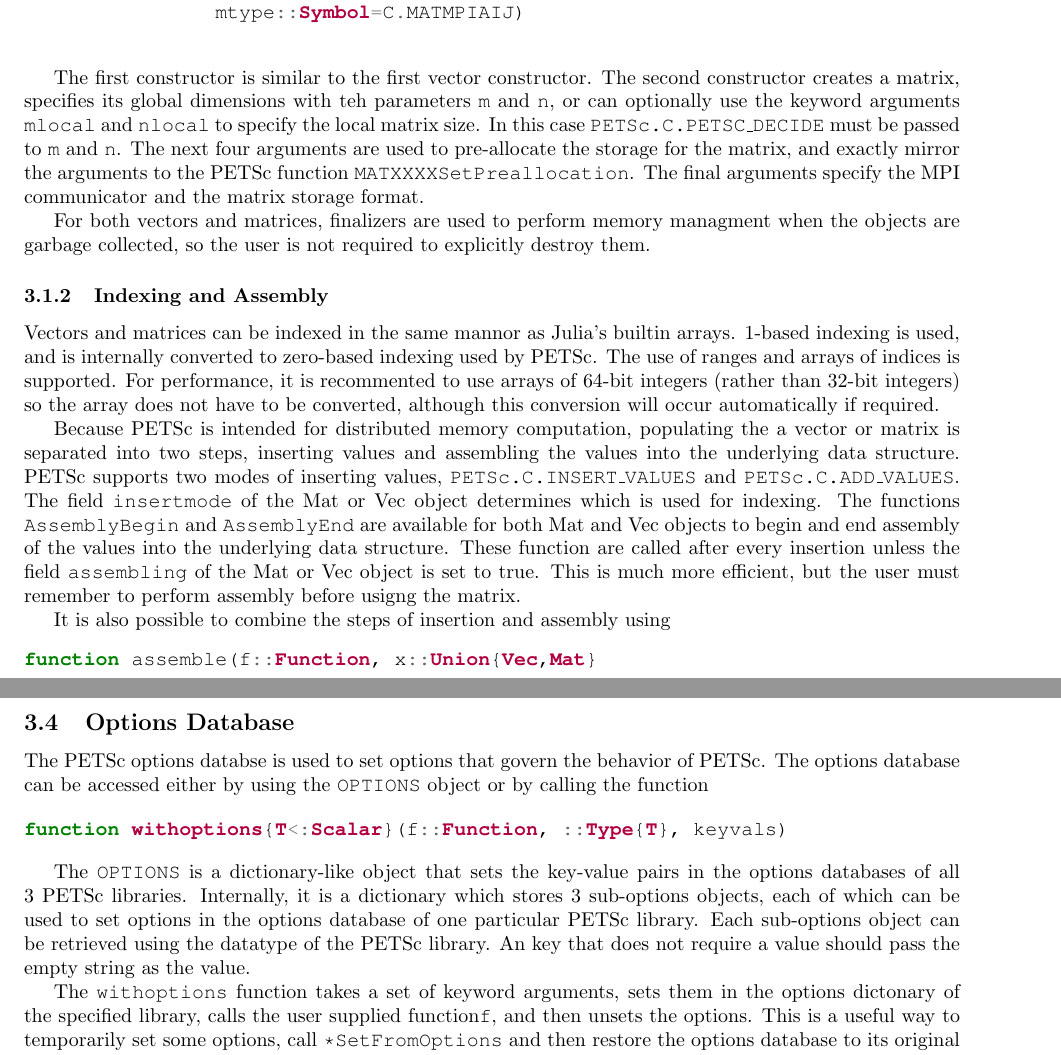
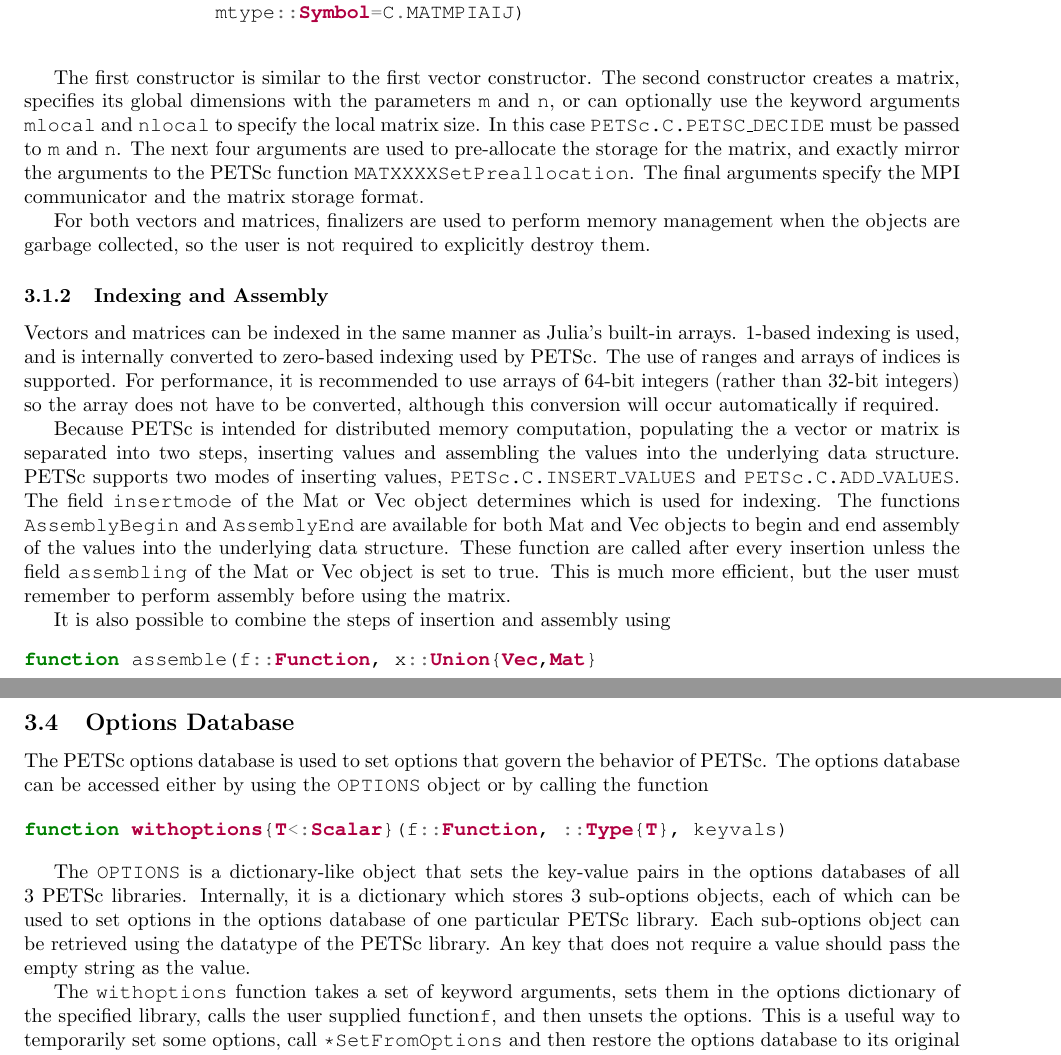
Before and after one commit to JuliaParallel/PETSc.jl, a LaTeX document (doc/main.tex): two parts of pages 2 and 4 of 4, joined at a grey line, cut so that both start at the same text. Compiled offline with pdfLaTeX.

Commit message:
spellcheck

```diff
--- a/doc/main.tex
+++ b/doc/main.tex
@@ -128,25 +128,25 @@ function Mat{T}(::Type{T}, m::Integer, n::Integer;
 \end{minted}
 
 The first constructor is similar to the first vector constructor.
-The second constructor creates a matrix, specifies its global dimensions with teh parameters \ttt{m} and \ttt{n}, or can optionally use the keyword arguments \ttt{mlocal} and \ttt{nlocal} to specify the local matrix size.
+The second constructor creates a matrix, specifies its global dimensions with the parameters \ttt{m} and \ttt{n}, or can optionally use the keyword arguments \ttt{mlocal} and \ttt{nlocal} to specify the local matrix size.
 In this case \ttt{PETSc.C.PETSC\_DECIDE} must be passed to \ttt{m} and \ttt{n}.
 The next four arguments are used to pre-allocate the storage for the matrix, and exactly mirror the arguments to the PETSc function \ttt{MATXXXXSetPreallocation}.
 The final arguments specify the MPI communicator and the matrix storage format.
 
-For both vectors and matrices, finalizers are used to perform memory managment when the objects are garbage collected, so the user is not required to explicitly destroy them.
+For both vectors and matrices, finalizers are used to perform memory management when the objects are garbage collected, so the user is not required to explicitly destroy them.
 
 \subsubsection{Indexing and Assembly}
-Vectors and matrices can be indexed in the same mannor as Julia's builtin arrays.
+Vectors and matrices can be indexed in the same manner as Julia's built-in arrays.
 1-based indexing is used, and is internally converted to zero-based indexing used by PETSc.
 The use of ranges and arrays of indices is supported.
-For performance, it is recommented to use arrays of 64-bit integers (rather than 32-bit integers) so the array does not have to be converted, although this conversion will occur automatically if required.
+For performance, it is recommended to use arrays of 64-bit integers (rather than 32-bit integers) so the array does not have to be converted, although this conversion will occur automatically if required.
 
 Because PETSc is intended for distributed memory computation, populating the a vector or matrix is separated into two steps, inserting values and assembling the values into the underlying data structure.
 PETSc supports two modes of inserting values, \ttt{PETSc.C.INSERT\_VALUES} and \ttt{PETSc.C.ADD\_VALUES}.
 The field \ttt{insertmode} of the Mat or Vec object  determines which is used for indexing.
 The functions \ttt{AssemblyBegin} and \ttt{AssemblyEnd} are available for both Mat and Vec objects to begin and end assembly of the values into the underlying data structure.
 These function are called after every insertion unless the field \ttt{assembling} of the Mat or Vec object is set to true.
-This is much more efficient, but the user must remember to perform assembly before usigng the matrix.
+This is much more efficient, but the user must remember to perform assembly before using the matrix.
 
 It is also possible to combine the steps of insertion and assembly using
 \begin{minted}{julia}
@@ -204,7 +204,7 @@ KSP{T}(A::Mat{T}, PA::Mat{T}=A; kws...)
 \end{minted}
 
 where \ttt{A} is the linear operator and \ttt{PA}  is the linear operator used for constructing the preconditioner, with a default value of using \ttt{A} for both.
-Any additional keyword arguments are set as key-value pairs in the PETSc options databse, and then the C interface function \ttt{KSPSetFromOptions} is called to copy those values to the KSP object (see \ref{sec:options}).
+Any additional keyword arguments are set as key-value pairs in the PETSc options database, and then the C interface function \ttt{KSPSetFromOptions} is called to copy those values to the KSP object (see \ref{sec:options}).
 
 The functions
 \begin{minted}{julia}
@@ -217,7 +217,7 @@ Both functions assemble the assemble the vectors and matrices they operate on an
 
 
 \subsection{Options Database} \label{sec:options}
-The PETSc options databse is used to set options that govern the behavior of PETSc.
+The PETSc options database is used to set options that govern the behavior of PETSc.
 The options database can be accessed either by using the \ttt{OPTIONS} object or by calling the function
 
 \begin{minted}{julia}
@@ -229,7 +229,7 @@ Internally, it is a dictionary which stores 3 sub-options objects, each of which
 Each sub-options object can be retrieved using the datatype of the PETSc library.
 An key that does not require a value should pass the empty string as the value.
 
-The \ttt{withoptions} function takes a set of keyword arguments, sets them in the options dictonary of the specified library, calls the user supplied function\ttt{f}, and then unsets the options.
+The \ttt{withoptions} function takes a set of keyword arguments, sets them in the options dictionary of the specified library, calls the user supplied function\ttt{f}, and then unsets the options.
 This is a useful way to temporarily set some options, call \ttt{*SetFromOptions} and then restore the options database to its original state.
 
 \end{document}
```
Also changed, not shown: doc/main.tex (6 more changed lines).
